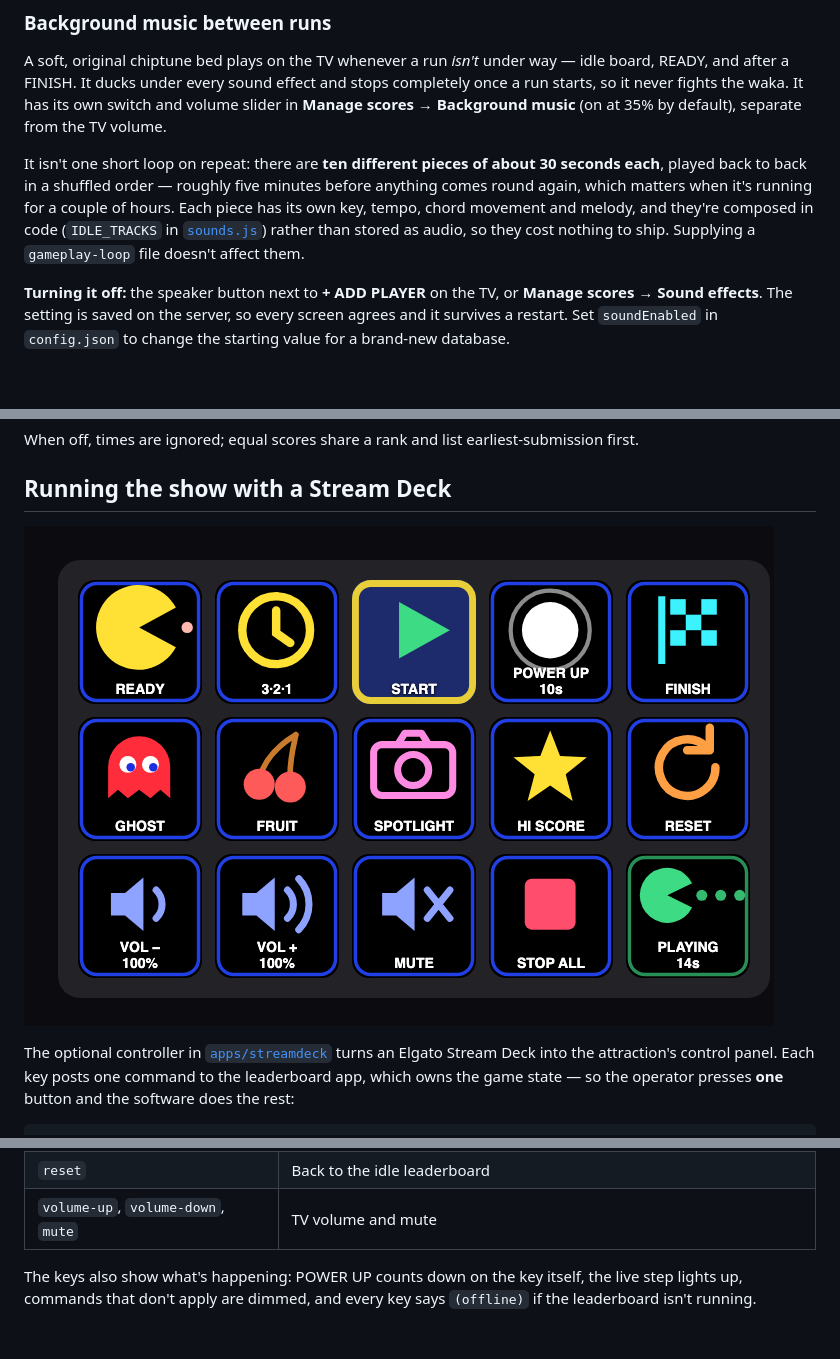
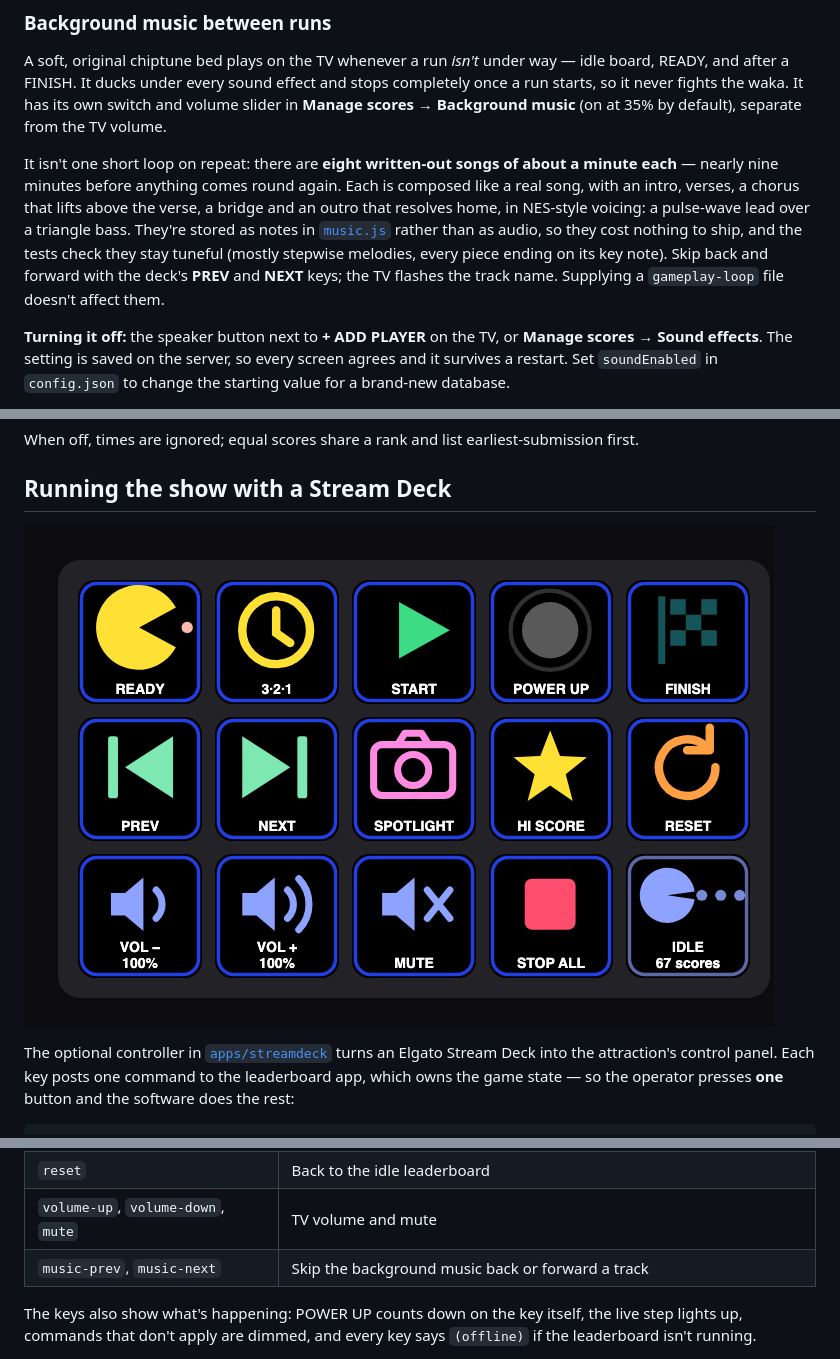
Before and after one commit to Linesmerrill/pacman-live-leaderboard, a Markdown page: README.md, 3 parts joined by grey strips. Rendered like a GitHub page; pictures changed too: docs/screenshots/streamdeck-layout.png; blank space fills up the shorter version.

```diff
--- a/README.md
+++ b/README.md
@@ -209,12 +209,14 @@ and after a FINISH. It ducks under every sound effect and stops completely once
 never fights the waka. It has its own switch and volume slider in **Manage scores → Background
 music** (on at 35% by default), separate from the TV volume.
 
-It isn't one short loop on repeat: there are **ten different pieces of about 30 seconds each**, played
-back to back in a shuffled order — roughly five minutes before anything comes round again, which
-matters when it's running for a couple of hours. Each piece has its own key, tempo, chord movement
-and melody, and they're composed in code (`IDLE_TRACKS` in
-[`sounds.js`](apps/leaderboard/public/js/sounds.js)) rather than stored as audio, so they cost nothing
-to ship. Supplying a `gameplay-loop` file doesn't affect them.
+It isn't one short loop on repeat: there are **eight written-out songs of about a minute each** —
+nearly nine minutes before anything comes round again. Each is composed like a real song, with an
+intro, verses, a chorus that lifts above the verse, a bridge and an outro that resolves home, in
+NES-style voicing: a pulse-wave lead over a triangle bass. They're stored as notes in
+[`music.js`](apps/leaderboard/public/js/music.js) rather than as audio, so they cost nothing to ship,
+and the tests check they stay tuneful (mostly stepwise melodies, every piece ending on its key note).
+Skip back and forward with the deck's **PREV** and **NEXT** keys; the TV flashes the track name.
+Supplying a `gameplay-loop` file doesn't affect them.
 
 **Turning it off:** the speaker button next to **+ ADD PLAYER** on the TV, or **Manage scores → Sound
 effects**. The setting is saved on the server, so every screen agrees and it survives a restart. Set
@@ -267,6 +269,7 @@ press three buttons in the right order.
 | `stop-all` | Silences everything without changing the state |
 | `reset` | Back to the idle leaderboard |
 | `volume-up`, `volume-down`, `mute` | TV volume and mute |
+| `music-prev`, `music-next` | Skip the background music back or forward a track |
 
 The keys also show what's happening: POWER UP counts down on the key itself, the live step lights up,
 commands that don't apply are dimmed, and every key says `(offline)` if the leaderboard isn't running.
```
Also changed, not shown: apps/streamdeck/README.md (+5 -3 lines), 16 other files.
